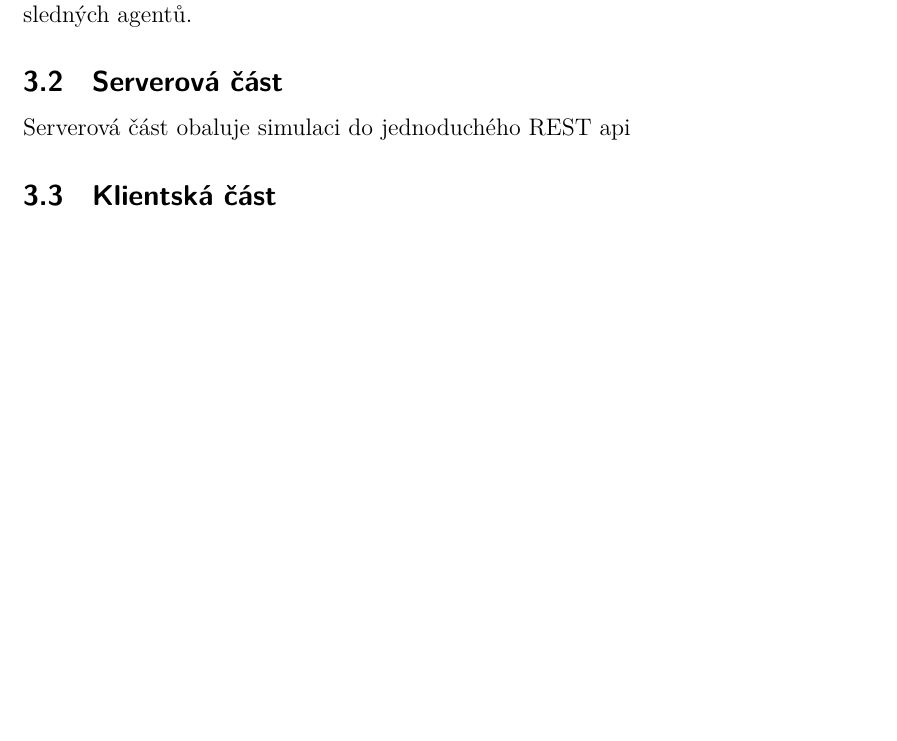
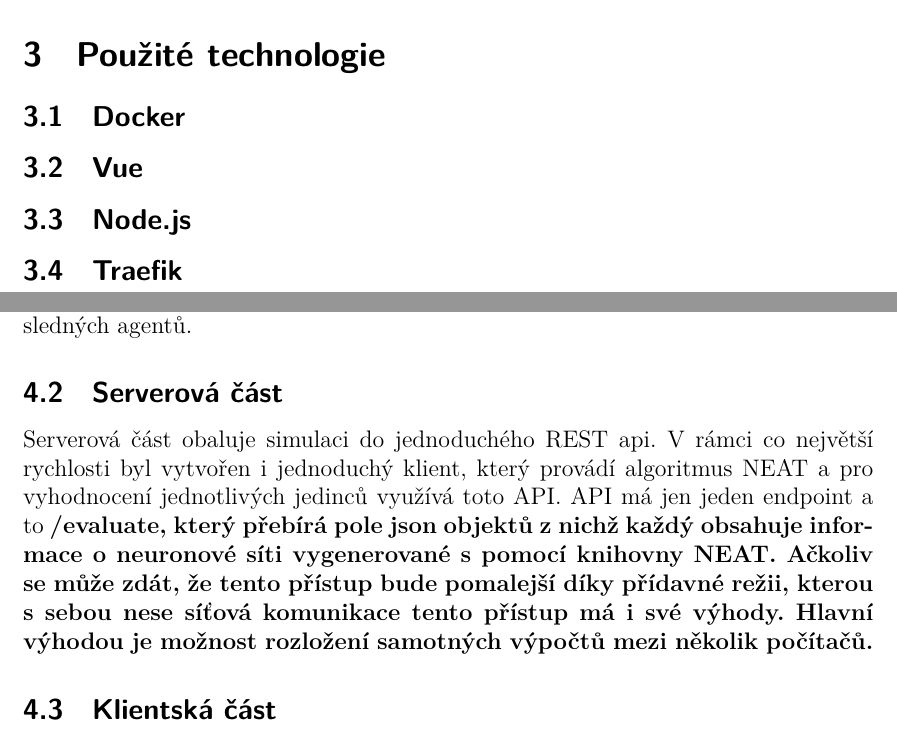
Before and after one commit to Hnatekmar/Diplomka, a LaTeX thesis (diplomka.tex, which reads prakticka.tex, uvod.tex): part of page 12 of 15 before the commit and two parts of pages 12 and 13 of 16 after it, the two joined at a grey line, cut at the place of the change, the shorter picture padded with empty space. Compiled offline with XeLaTeX.

Commit message:
More of the practical stuff

```diff
--- a/prakticka.tex
+++ b/prakticka.tex
@@ -4,6 +4,7 @@ Vlastní práce se skládá ze dvou částí klientská část, která slouží
 \podsekce{Fitness funkce}
 Fitness funkce je důležitou součástí simulace, která zásadně ovlivňuje chování výsledných agentů.
 \sekce{Serverová část}
-Serverová část obaluje simulaci do jednoduchého REST api
+Serverová část obaluje simulaci do jednoduchého REST api. V rámci co největší rychlosti byl vytvořen i jednoduchý klient, který provádí algoritmus NEAT a pro vyhodnocení jednotlivých jedinců využívá toto API. API má jen jeden endpoint a to \bf{/evaluate}, který přebírá pole json objektů z nichž každý obsahuje informace o neuronové síti vygenerované s pomocí knihovny NEAT.
+Ačkoliv se může zdát, že tento přístup bude pomalejší díky přídavné režii, kterou s sebou nese síťová komunikace tento přístup má i své výhody. Hlavní výhodou je možnost rozložení samotných výpočtů mezi několik počítačů.
 \sekce{Klientská část}
 \sekce{Simulace}
--- a/uvod.tex
+++ b/uvod.tex
@@ -97,3 +97,8 @@ Mutace náhodně modifikuje chromozom a zavádí tak do populace variaci.
 \podsekce{Selekce}
 Selekce je proces výběru dvou jedinců na něž jsou později aplikovány genetické operátory jako je křížení a mutace.
 \sekce{Neuroevoluce}
+\kapitola{Použité technologie}
+\sekce{Docker}
+\sekce{Vue}
+\sekce{Node.js}
+\sekce{Traefik}
```
Also changed, not shown: diplomka.pdf.
